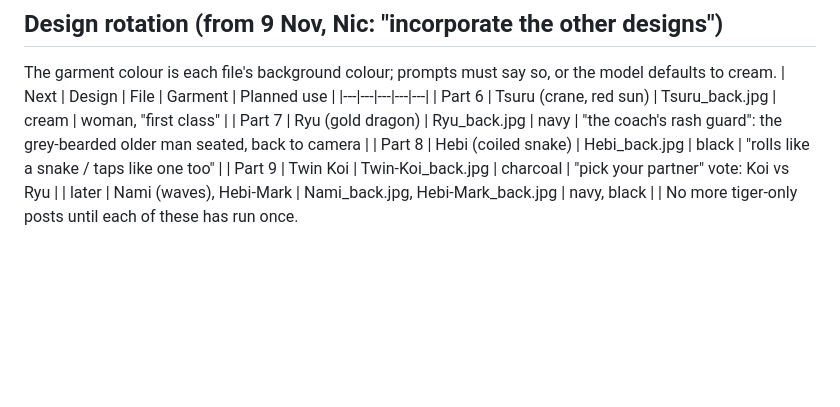
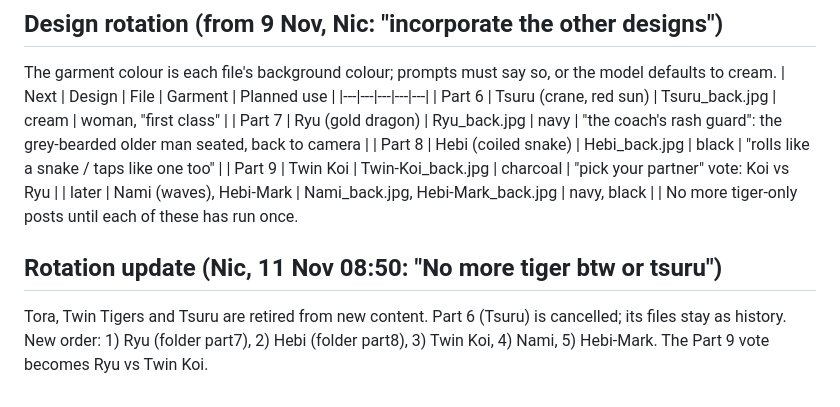
Before and after one commit to NH1221/shizen, a Markdown page: pipeline/PLAYBOOK.md, the part around the change. GitHub-like rendering; blank space fills up the shorter version.

Commit message:
Retire tiger and Tsuru designs; Ryu next
Co-Authored-By: Claude Opus 5.5 <noreply@anthropic.com>
Claude-Session: https://claude.ai/code/session_01C8oDUZKpMHSf3tRwyiArxK

```diff
--- a/pipeline/PLAYBOOK.md
+++ b/pipeline/PLAYBOOK.md
@@ -171,3 +171,7 @@ The garment colour is each file's background colour; prompts must say so, or the
 | Part 9 | Twin Koi | Twin-Koi_back.jpg | charcoal | "pick your partner" vote: Koi vs Ryu |
 | later | Nami (waves), Hebi-Mark | Nami_back.jpg, Hebi-Mark_back.jpg | navy, black | |
 No more tiger-only posts until each of these has run once.
+
+## Rotation update (Nic, 11 Nov 08:50: "No more tiger btw or tsuru")
+Tora, Twin Tigers and Tsuru are retired from new content. Part 6 (Tsuru) is cancelled; its files stay as history.
+New order: 1) Ryu (folder part7), 2) Hebi (folder part8), 3) Twin Koi, 4) Nami, 5) Hebi-Mark. The Part 9 vote becomes Ryu vs Twin Koi.
```
Also changed, not shown: 1 other file.
